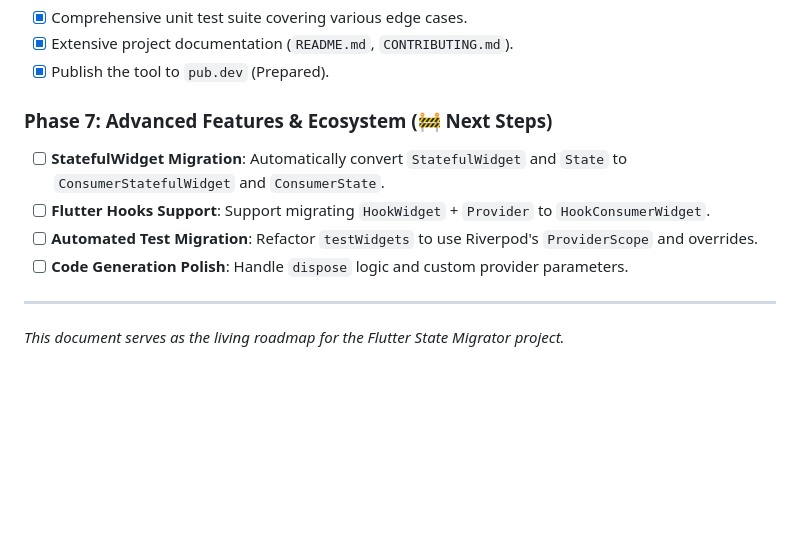
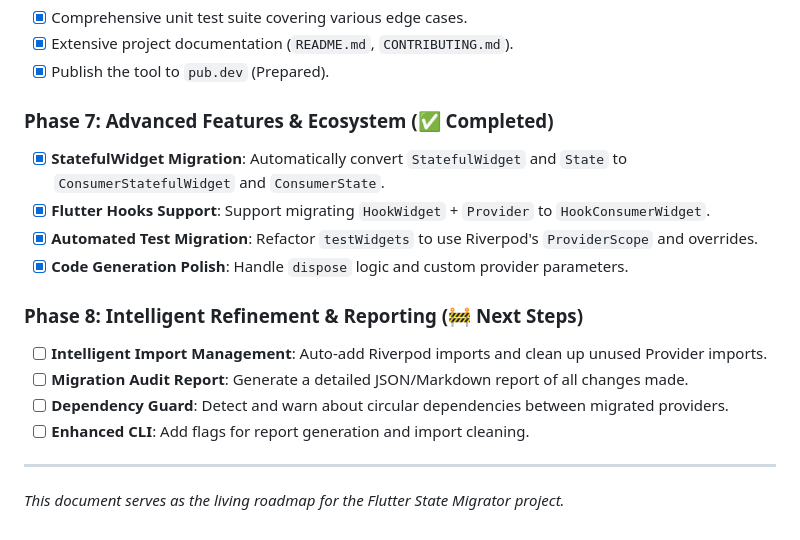
Before and after one commit to RanveerSingh1997/flutter-state-migrator, a Markdown page: Project Plan.md, the part around the change. Rendered like a GitHub page; blank space fills up the shorter version.

Commit message:
feat: start Phase 8 - Intelligent Refinement

```diff
--- a/Project Plan.md
+++ b/Project Plan.md
@@ -42,11 +42,17 @@ The core pipeline for the tool has been successfully established and proven on a
 - [x] Extensive project documentation (`README.md`, `CONTRIBUTING.md`).
 - [x] Publish the tool to `pub.dev` (Prepared).
 
-### Phase 7: Advanced Features & Ecosystem (🚧 Next Steps)
-- [ ] **StatefulWidget Migration**: Automatically convert `StatefulWidget` and `State` to `ConsumerStatefulWidget` and `ConsumerState`.
-- [ ] **Flutter Hooks Support**: Support migrating `HookWidget` + `Provider` to `HookConsumerWidget`.
-- [ ] **Automated Test Migration**: Refactor `testWidgets` to use Riverpod's `ProviderScope` and overrides.
-- [ ] **Code Generation Polish**: Handle `dispose` logic and custom provider parameters.
+### Phase 7: Advanced Features & Ecosystem (✅ Completed)
+- [x] **StatefulWidget Migration**: Automatically convert `StatefulWidget` and `State` to `ConsumerStatefulWidget` and `ConsumerState`.
+- [x] **Flutter Hooks Support**: Support migrating `HookWidget` + `Provider` to `HookConsumerWidget`.
+- [x] **Automated Test Migration**: Refactor `testWidgets` to use Riverpod's `ProviderScope` and overrides.
+- [x] **Code Generation Polish**: Handle `dispose` logic and custom provider parameters.
+
+### Phase 8: Intelligent Refinement & Reporting (🚧 Next Steps)
+- [ ] **Intelligent Import Management**: Auto-add Riverpod imports and clean up unused Provider imports.
+- [ ] **Migration Audit Report**: Generate a detailed JSON/Markdown report of all changes made.
+- [ ] **Dependency Guard**: Detect and warn about circular dependencies between migrated providers.
+- [ ] **Enhanced CLI**: Add flags for report generation and import cleaning.
 
 ---
 *This document serves as the living roadmap for the Flutter State Migrator project.*
```
